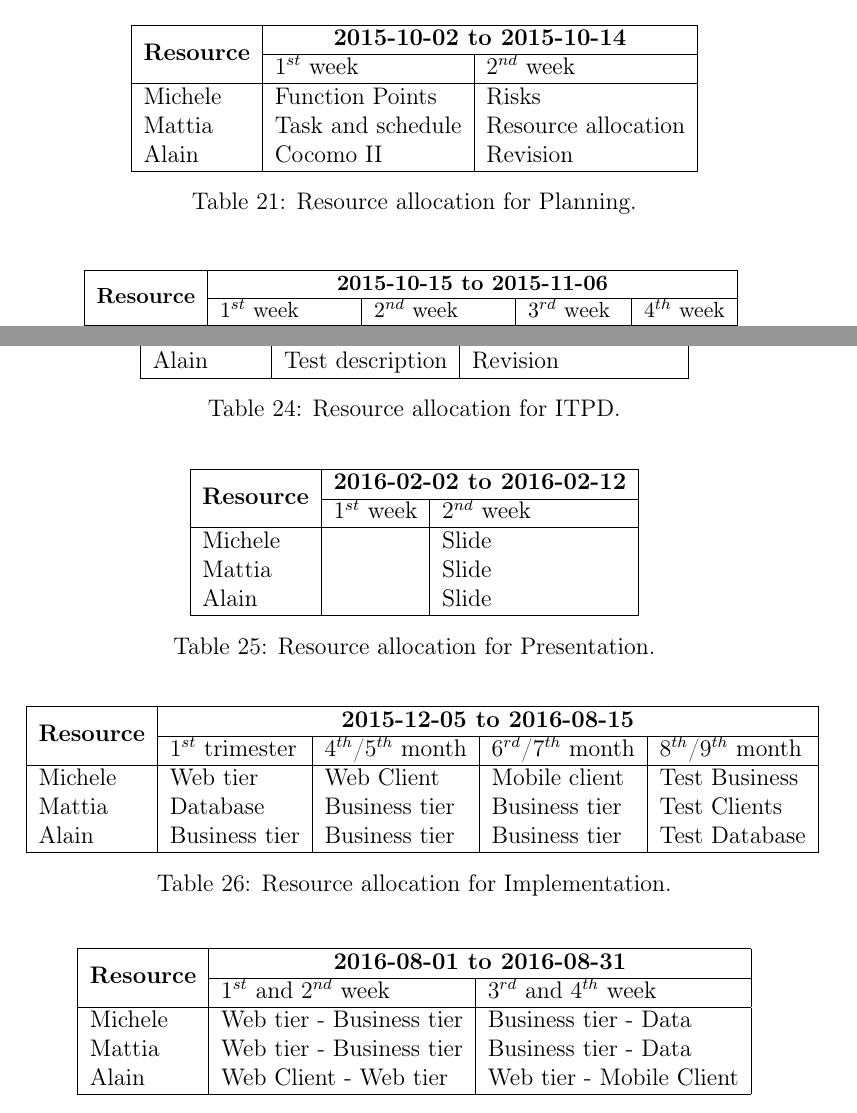
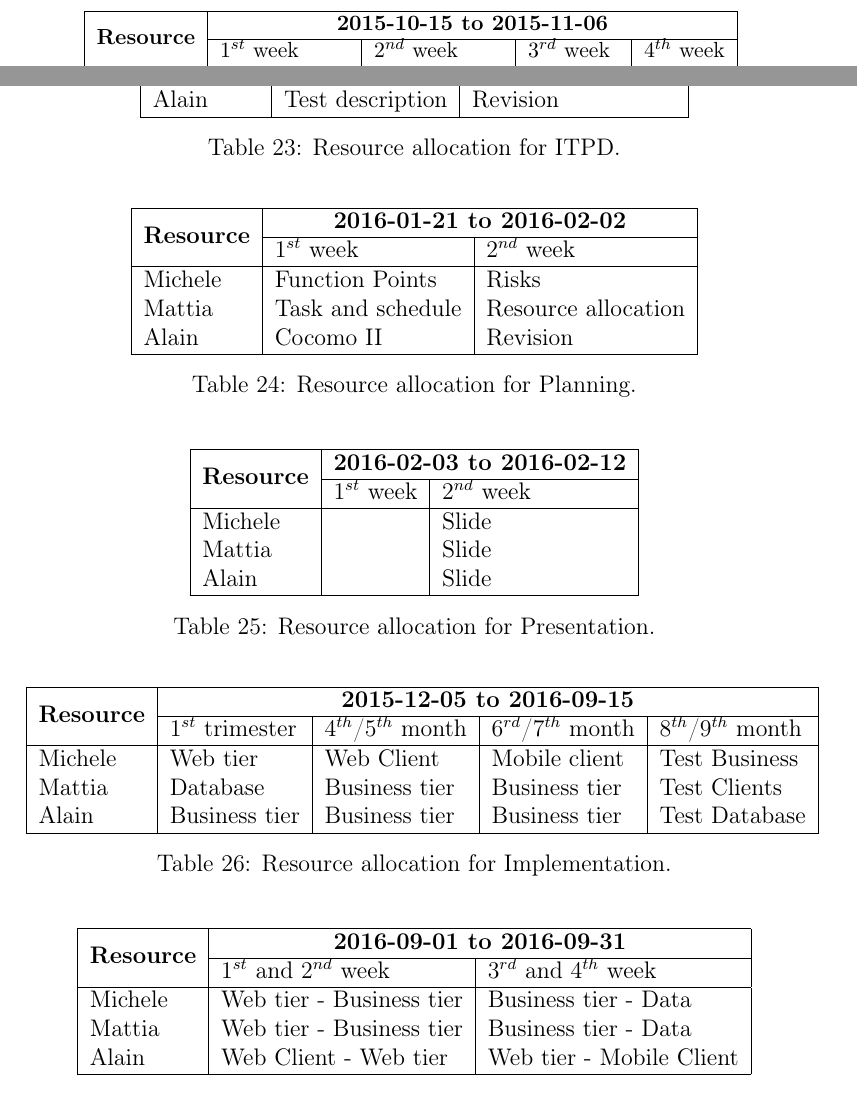
Before and after one commit to Matt8white/MyTaxiService-Albanese-Bianchi-Carlucci, a LaTeX document (planning/planning.tex, which reads planning/resource_allocation.tex): two parts of pages 20 and 21 of 26, joined at a grey line, cut at the place of the change. Compiled offline with pdfLaTeX.

Commit message:
Final (hopefully) commit for planning

```diff
--- a/planning/resource_allocation.tex
+++ b/planning/resource_allocation.tex
@@ -11,19 +11,3 @@ After one functionality is complete, the testing related will be carried on by a
 
 Please refer to \autoref{tab:schedule}, \autoref{fig:gantt} for a better understanding of the division of the work.
 
-The division of work between team members is shown in tables \ref{tab:plan-res-alloc}, \ref{tab:rasd-res-alloc}, \ref{tab:dd-res-alloc}, \ref{tab:itpd-res-alloc}, \ref{tab:pres-res-alloc}, \ref{tab:impl-res-alloc}, \ref{tab:int-test-res-alloc}.
-
-\begin{table} [htb]
-    \centering
-    \begin{tabular}{| l | l | l |}
-        \hline
-        \multirow{2}{*}{\textbf{Resource}} & \multicolumn{2}{c|}{\textbf{2015-10-02 to 2015-10-14}} \\
-        \cline{2-3}
-        & $1^{st}$ week & $2^{nd}$ week \\
-        \hline
-        Michele        & Function Points       & Risks      \\
-        Mattia         & Task and schedule     & Resource allocation    \\
-        Alain          & Cocomo II             & Revision    \\
-        \hline
-    \end{tabular}
-    \caption{Resource allocation for Planning.}
@@ -89,7 +72,24 @@ The division of work between team members is shown in tables \ref{tab:plan-res-a
     \centering
     \begin{tabular}{| l | l | l |}
         \hline
-        \multirow{2}{*}{\textbf{Resource}} & \multicolumn{2}{c|}{\textbf{2016-02-02 to 2016-02-12}} \\
+        \multirow{2}{*}{\textbf{Resource}} & \multicolumn{2}{c|}{\textbf{2016-01-21 to 2016-02-02}} \\
+        \cline{2-3}
+        & $1^{st}$ week & $2^{nd}$ week \\
+        \hline
+        Michele        & Function Points       & Risks      \\
+        Mattia         & Task and schedule     & Resource allocation    \\
+        Alain          & Cocomo II             & Revision    \\
+        \hline
+    \end{tabular}
+    \caption{Resource allocation for Planning.}
+    \label{tab:plan-res-alloc}
+\end{table}
+
+\begin{table}
+    \centering
+    \begin{tabular}{| l | l | l |}
+        \hline
+        \multirow{2}{*}{\textbf{Resource}} & \multicolumn{2}{c|}{\textbf{2016-02-03 to 2016-02-12}} \\
         \cline{2-3}
         & $1^{st}$ week & $2^{nd}$ week \\
         \hline
@@ -107,7 +107,7 @@ The division of work between team members is shown in tables \ref{tab:plan-res-a
     \centering
     \begin{tabular}{| l | l | l | l | l |}
         \hline
-        \multirow{2}{*}{\textbf{Resource}} & \multicolumn{4}{c|}{\textbf{2015-12-05 to 2016-08-15}} \\
+        \multirow{2}{*}{\textbf{Resource}} & \multicolumn{4}{c|}{\textbf{2015-12-05 to 2016-09-15}} \\
         \cline{2-5}
         & $1^{st}$ trimester & $4^{th}$/$5^{th}$ month & $6^{rd}$/$7^{th}$ month & $8^{th}$/$9^{th}$ month\\
         \hline
@@ -124,7 +124,7 @@ The division of work between team members is shown in tables \ref{tab:plan-res-a
     \centering
     \begin{tabular}{| l | l | l |}
         \hline
-        \multirow{2}{*}{\textbf{Resource}} & \multicolumn{2}{c|}{\textbf{2016-08-01 to 2016-08-31}} \\
+        \multirow{2}{*}{\textbf{Resource}} & \multicolumn{2}{c|}{\textbf{2016-09-01 to 2016-09-31}} \\
         \cline{2-3}
         & $1^{st}$ and $2^{nd}$ week & $3^{rd}$ and $4^{th}$ week \\
         \hline
```
Also changed, not shown: planning/tasks.tex (+7 -7 lines), Deliveries/planning.pdf (added), planning/resource_allocation.tex (5 more changed lines).
